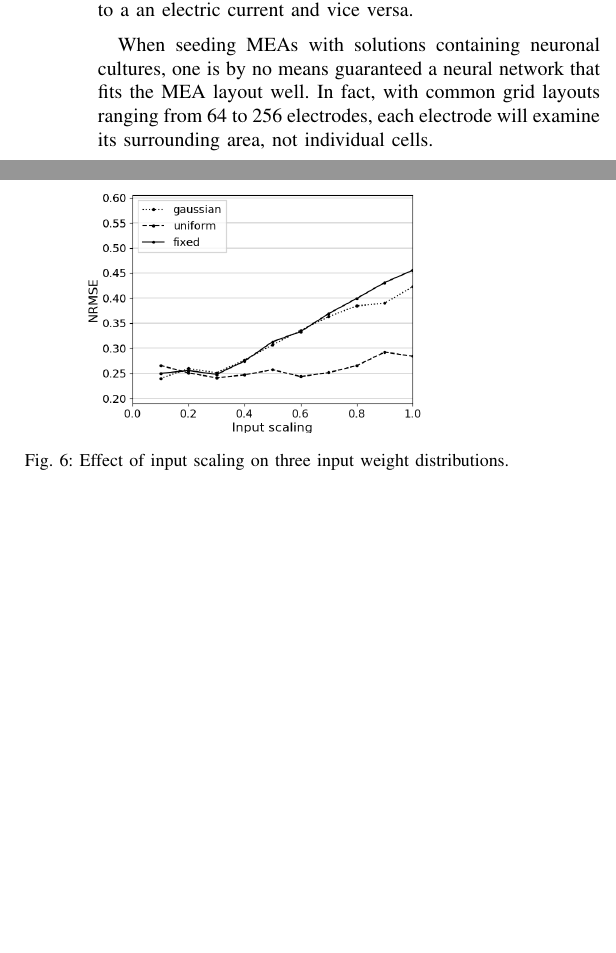
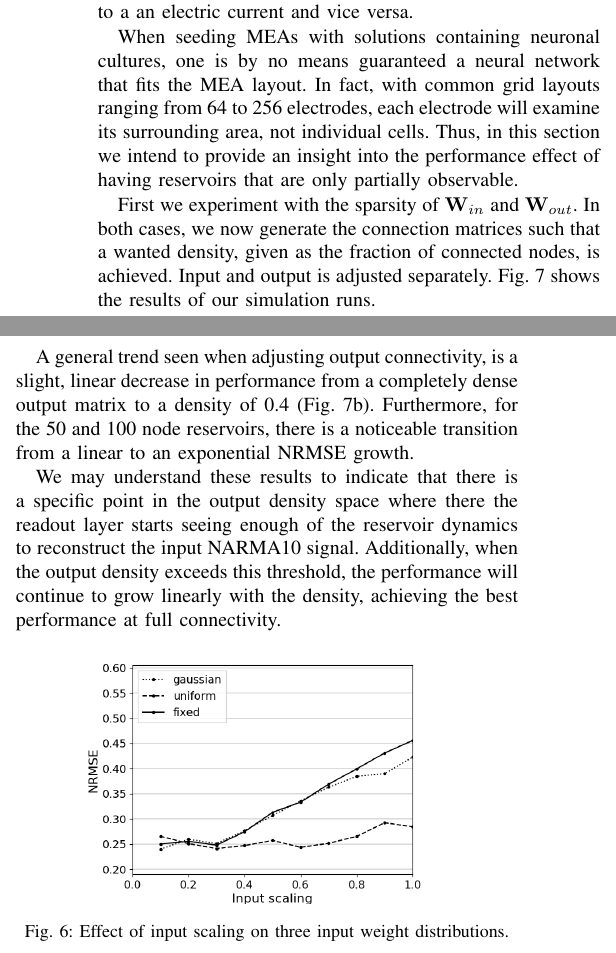
Before and after one commit to thomaav/reservoir-computing, a LaTeX paper (main.tex, which reads sections/results.tex): two parts of the columns of page 4 of 5 before the commit and two parts of the columns of page 4 of 6 after it, joined at a grey line, cut so that both start at the same text, the shorter picture padded with empty space. Compiled offline with pdfLaTeX.

Commit message:
Write a bit more about output connectivity.

```diff
--- a/sections/results.tex
+++ b/sections/results.tex
@@ -183,9 +183,34 @@ means of a two-way transduction from voltage drop in the biological environment
 to a an electric current and vice versa.
 
 When seeding MEAs with solutions containing neuronal cultures, one is by no
-means guaranteed a neural network that fits the MEA layout well. In fact, with
-common grid layouts ranging from 64 to 256 electrodes, each electrode will
-examine its surrounding area, not individual cells.
+means guaranteed a neural network that fits the MEA layout. In fact, with common
+grid layouts ranging from 64 to 256 electrodes, each electrode will examine its
+surrounding area, not individual cells. Thus, in this section we intend to
+provide an insight into the performance effect of having reservoirs that are
+only partially observable.
+
+First we experiment with the sparsity of $\mathbf{W}_{in}$ and
+$\mathbf{W}_{out}$. In both cases, we now generate the connection matrices such
+that a wanted density, given as the fraction of connected nodes, is
+achieved. Input and output is adjusted separately. Fig. \ref{partial_visibility}
+shows the results of our simulation runs.
+
+A general trend seen when adjusting output connectivity, is a slight, linear
+decrease in performance from a completely dense output matrix to a density of
+0.4 (Fig. \ref{partial_visibility}b). Furthermore, for the 50 and 100 node
+reservoirs, there is a noticeable transition from a linear to an exponential
+NRMSE growth.
+
+We may understand these results to indicate that there is a specific point in
+the output density space where there the readout layer starts seeing enough of
+the reservoir dynamics to reconstruct the input NARMA10 signal. Additionally,
+when the output density exceeds this threshold, the performance will continue to
+grow linearly with the density, achieving the best performance at full
+connectivity.
+
+% An indication that designing reservoirs with _more_ output nodes if its
+% decidable may improve the performance one is not able to observe every single
+% node.
 
 % (TODO): Explanation for lower input density: we drive the reservoir less, more
 % driving forces makes the reservoir forget past inputs.
```
Also changed, not shown: main.tex (+1 -1 lines), sections/results.tex (2 more changed lines).
